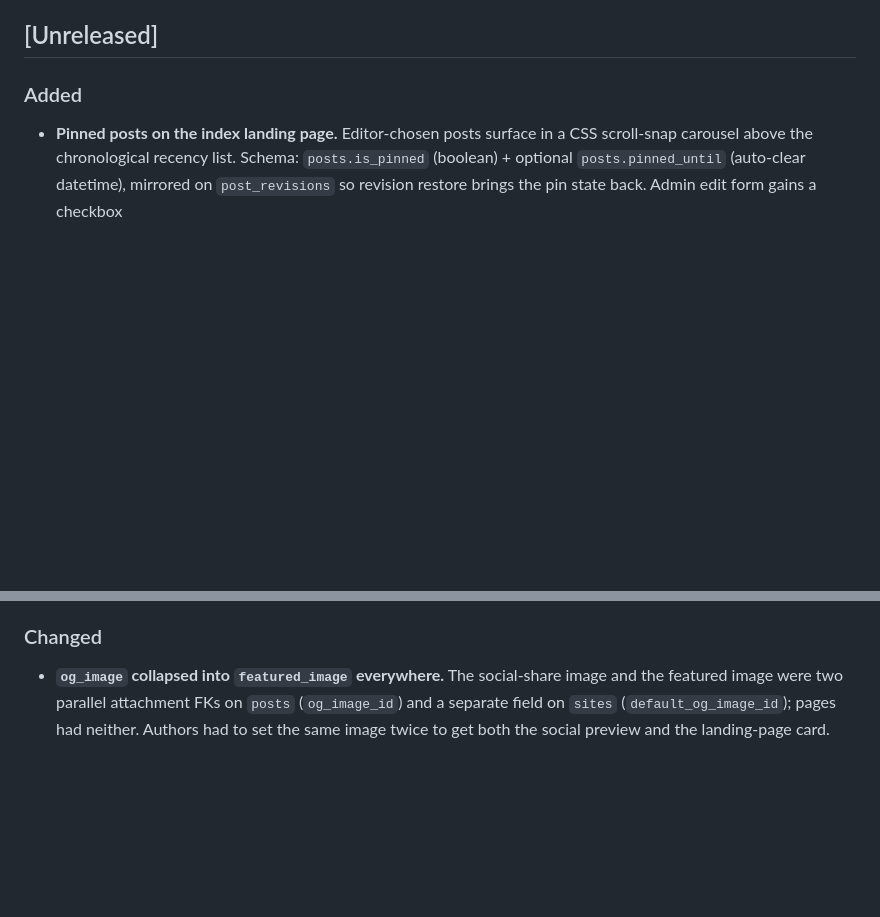
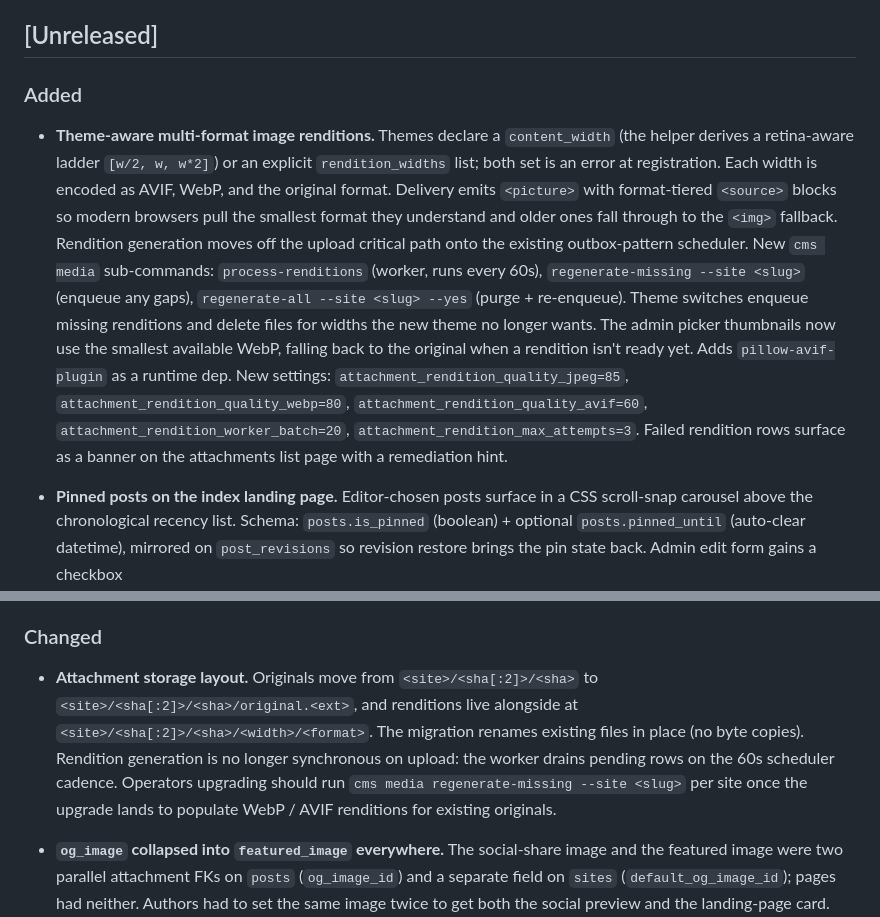
Before and after one commit to sgaduuw/bragi, a Markdown page: CHANGELOG.md, 2 parts joined by grey strips. Rendered like a GitHub page; blank space fills up the shorter version.

Commit message:
Changelog: theme-aware multi-format renditions

```diff
--- a/CHANGELOG.md
+++ b/CHANGELOG.md
@@ -7,6 +7,32 @@ versioning follows [Semantic Versioning](https://semver.org/spec/v2.0.0.html).
 ## [Unreleased]
 
 ### Added
+- **Theme-aware multi-format image renditions.** Themes declare
+  a `content_width` (the helper derives a retina-aware ladder
+  `[w/2, w, w*2]`) or an explicit `rendition_widths` list; both
+  set is an error at registration. Each width is encoded as
+  AVIF, WebP, and the original format. Delivery emits `<picture>`
+  with format-tiered `<source>` blocks so modern browsers pull
+  the smallest format they understand and older ones fall
+  through to the `<img>` fallback. Rendition generation moves
+  off the upload critical path onto the existing outbox-pattern
+  scheduler. New `cms media` sub-commands:
+  `process-renditions` (worker, runs every 60s),
+  `regenerate-missing --site <slug>` (enqueue any gaps),
+  `regenerate-all --site <slug> --yes` (purge + re-enqueue).
+  Theme switches enqueue missing renditions and delete files
+  for widths the new theme no longer wants. The admin picker
+  thumbnails now use the smallest available WebP, falling back
+  to the original when a rendition isn't ready yet. Adds
+  `pillow-avif-plugin` as a runtime dep. New settings:
+  `attachment_rendition_quality_jpeg=85`,
+  `attachment_rendition_quality_webp=80`,
+  `attachment_rendition_quality_avif=60`,
+  `attachment_rendition_worker_batch=20`,
+  `attachment_rendition_max_attempts=3`. Failed rendition rows
+  surface as a banner on the attachments list page with a
+  remediation hint.
+
 - **Pinned posts on the index landing page.** Editor-chosen
   posts surface in a CSS scroll-snap carousel above the
   chronological recency list. Schema: `posts.is_pinned`
@@ -87,6 +113,17 @@ versioning follows [Semantic Versioning](https://semver.org/spec/v2.0.0.html).
   styling still works. Closes #267.
 
 ### Changed
+- **Attachment storage layout.** Originals move from
+  `<site>/<sha[:2]>/<sha>` to `<site>/<sha[:2]>/<sha>/original.<ext>`,
+  and renditions live alongside at
+  `<site>/<sha[:2]>/<sha>/<width>/<format>`. The migration
+  renames existing files in place (no byte copies). Rendition
+  generation is no longer synchronous on upload: the worker
+  drains pending rows on the 60s scheduler cadence. Operators
+  upgrading should run `cms media regenerate-missing --site <slug>`
+  per site once the upgrade lands to populate WebP / AVIF
+  renditions for existing originals.
+
 - **`og_image` collapsed into `featured_image` everywhere.** The
   social-share image and the featured image were two parallel
   attachment FKs on `posts` (`og_image_id`) and a separate field
```
